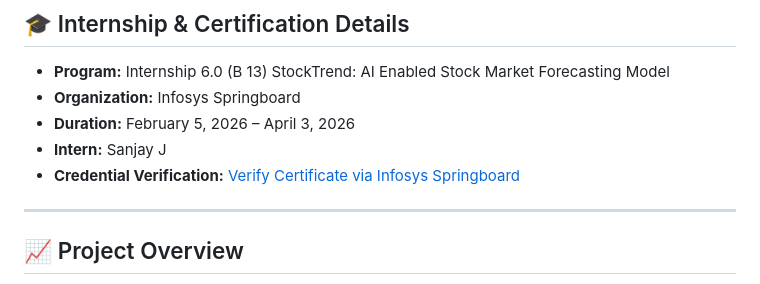
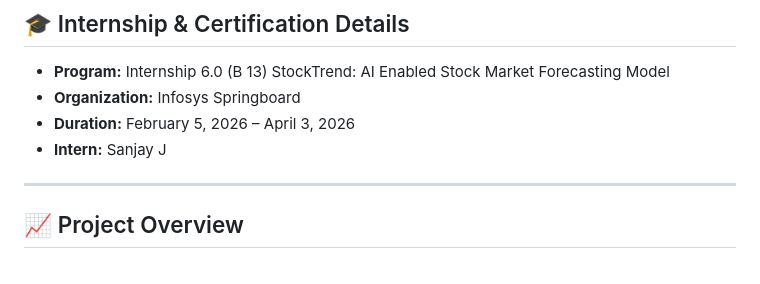
Before and after one commit to Sanjaylicet/StockTrendAI-Stock-Market-Forecasting-Model, a Markdown page: README.md, the part around the change. Drawn GitHub-style.

Commit message:
Remove credential verification section
Removed credential verification link from README.

```diff
--- a/README.md
+++ b/README.md
@@ -13,7 +13,6 @@ An interactive stock market forecasting dashboard and machine learning model bui
 - **Organization:** Infosys Springboard
 - **Duration:** February 5, 2026 – April 3, 2026
 - **Intern:** Sanjay J
-- **Credential Verification:** [Verify Certificate via Infosys Springboard](https://verify.onwingspan.com)
 
 ---
 
```
